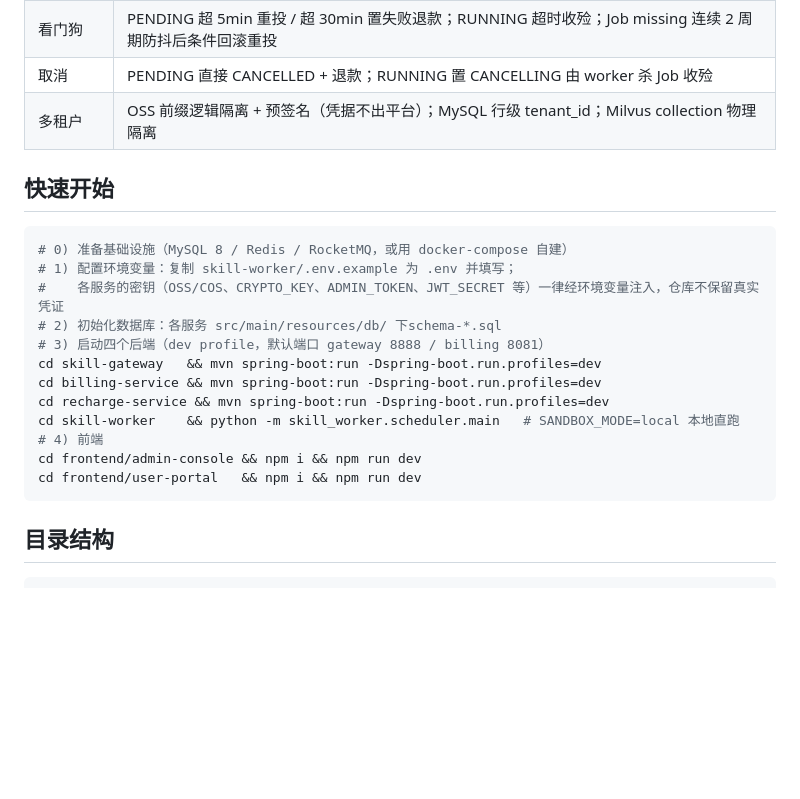
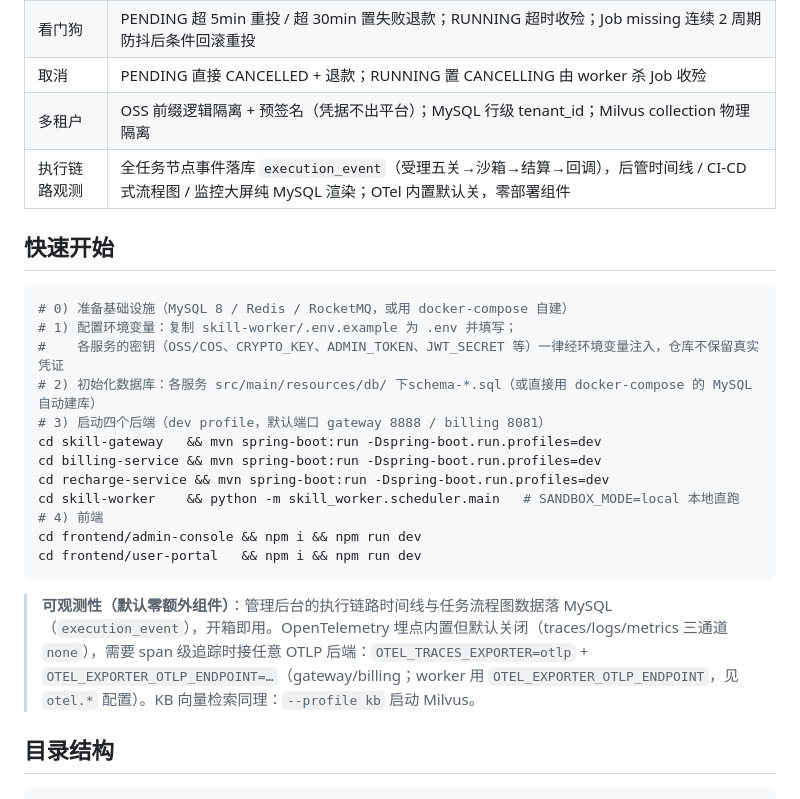
Before and after one commit to Lihao-Leo/SkillGate, a Markdown page: README.md, the part around one of its changes. Drawn GitHub-style; blank space fills up the shorter version.

````diff
--- a/README.md
+++ b/README.md
@@ -53,6 +57,7 @@ recharge-service（充值平台：订单 / 支付渠道 / C 端用户）──or
 | 看门狗 | PENDING 超 5min 重投 / 超 30min 置失败退款；RUNNING 超时收殓；Job missing 连续 2 周期防抖后条件回滚重投 |
 | 取消 | PENDING 直接 CANCELLED + 退款；RUNNING 置 CANCELLING 由 worker 杀 Job 收殓 |
 | 多租户 | OSS 前缀逻辑隔离 + 预签名（凭据不出平台）；MySQL 行级 tenant_id；Milvus collection 物理隔离 |
+| 执行链路观测 | 全任务节点事件落库 `execution_event`（受理五关→沙箱→结算→回调），后管时间线 / CI-CD 式流程图 / 监控大屏纯 MySQL 渲染；OTel 内置默认关，零部署组件 |
 
 ## 快速开始
 
@@ -60,7 +65,7 @@ recharge-service（充值平台：订单 / 支付渠道 / C 端用户）──or
 # 0) 准备基础设施（MySQL 8 / Redis / RocketMQ，或用 docker-compose 自建）
 # 1) 配置环境变量：复制 skill-worker/.env.example 为 .env 并填写；
 #    各服务的密钥（OSS/COS、CRYPTO_KEY、ADMIN_TOKEN、JWT_SECRET 等）一律经环境变量注入，仓库不保留真实凭证
-# 2) 初始化数据库：各服务 src/main/resources/db/ 下schema-*.sql
+# 2) 初始化数据库：各服务 src/main/resources/db/ 下schema-*.sql（或直接用 docker-compose 的 MySQL 自动建库）
 # 3) 启动四个后端（dev profile，默认端口 gateway 8888 / billing 8081）
 cd skill-gateway   && mvn spring-boot:run -Dspring-boot.run.profiles=dev
 cd billing-service && mvn spring-boot:run -Dspring-boot.run.profiles=dev
@@ -70,6 +75,8 @@ cd skill-worker    && python -m skill_worker.scheduler.main   # SANDBOX_MODE=loc
 cd frontend/admin-console && npm i && npm run dev
 cd frontend/user-portal   && npm i && npm run dev
 ```
+
+> **可观测性（默认零额外组件）**：管理后台的执行链路时间线与任务流程图数据落 MySQL（`execution_event`），开箱即用。OpenTelemetry 埋点内置但默认关闭（traces/logs/metrics 三通道 `none`），需要 span 级追踪时接任意 OTLP 后端：`OTEL_TRACES_EXPORTER=otlp` + `OTEL_EXPORTER_OTLP_ENDPOINT=…`（gateway/billing；worker 用 `OTEL_EXPORTER_OTLP_ENDPOINT`，见 `otel.*` 配置）。KB 向量检索同理：`--profile kb` 启动 Milvus。
 
 ## 目录结构
 
````
Also changed, not shown: other parts of README.md (+9 -5 lines), docs/ARCHITECTURE.md (+33 -1 lines), docs/images/screenshots/admin-dark.png (added), docs/images/screenshots/admin-execution-drawer.png (added), docs/images/screenshots/admin-executions.png (added), docs/images/screenshots/admin-wall.png (added).
